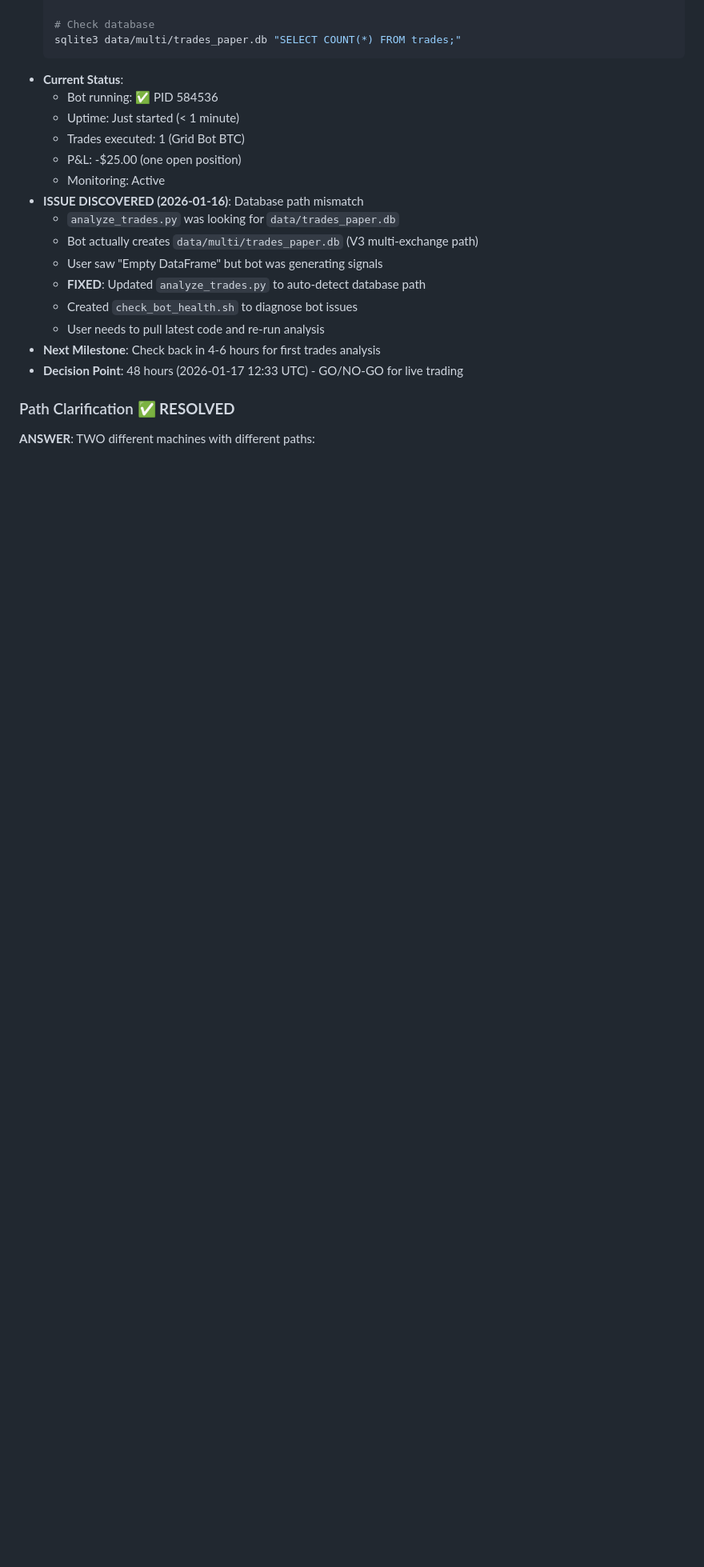
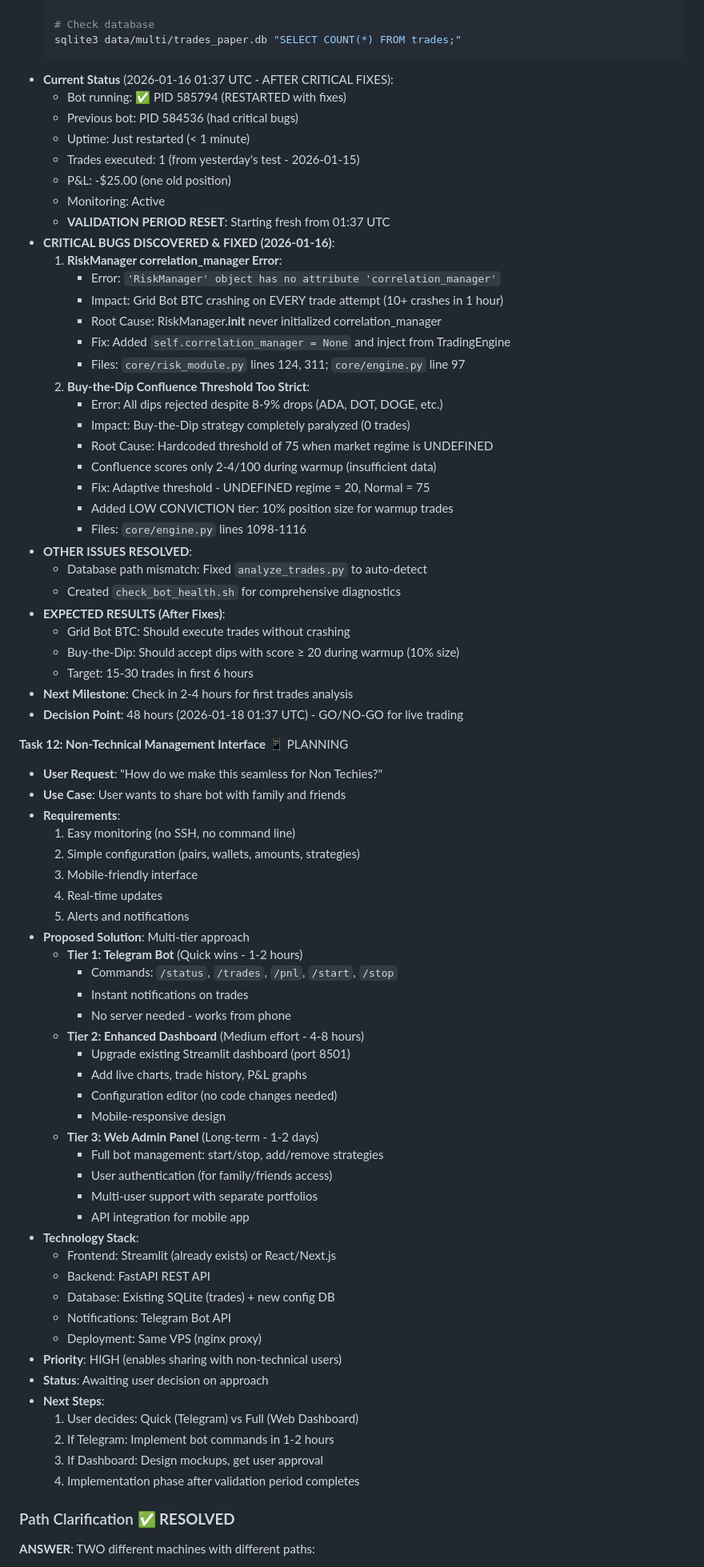
Before and after one commit to BratAIExplorer/Cryptobot, a Markdown page: docs/AI_HANDOVER.md, the part around one of its changes. Shown at 80% size. GitHub-like rendering; blank space fills up the shorter version.

````diff
--- a/docs/AI_HANDOVER.md
+++ b/docs/AI_HANDOVER.md
@@ -423,21 +424,76 @@ The system uses `MasterDecisionEngine` to route assets based on classification:
   # Check database
   sqlite3 data/multi/trades_paper.db "SELECT COUNT(*) FROM trades;"
   ```
-- **Current Status**:
-  - Bot running: ✅ PID 584536
-  - Uptime: Just started (< 1 minute)
-  - Trades executed: 1 (Grid Bot BTC)
-  - P&L: -$25.00 (one open position)
+- **Current Status** (2026-01-16 01:37 UTC - AFTER CRITICAL FIXES):
+  - Bot running: ✅ PID 585794 (RESTARTED with fixes)
+  - Previous bot: PID 584536 (had critical bugs)
+  - Uptime: Just restarted (< 1 minute)
+  - Trades executed: 1 (from yesterday's test - 2026-01-15)
+  - P&L: -$25.00 (one old position)
   - Monitoring: Active
-- **ISSUE DISCOVERED (2026-01-16)**: Database path mismatch
-  - `analyze_trades.py` was looking for `data/trades_paper.db`
-  - Bot actually creates `data/multi/trades_paper.db` (V3 multi-exchange path)
-  - User saw "Empty DataFrame" but bot was generating signals
-  - **FIXED**: Updated `analyze_trades.py` to auto-detect database path
-  - Created `check_bot_health.sh` to diagnose bot issues
-  - User needs to pull latest code and re-run analysis
-- **Next Milestone**: Check back in 4-6 hours for first trades analysis
-- **Decision Point**: 48 hours (2026-01-17 12:33 UTC) - GO/NO-GO for live trading
+  - **VALIDATION PERIOD RESET**: Starting fresh from 01:37 UTC
+- **CRITICAL BUGS DISCOVERED & FIXED (2026-01-16)**:
+  1. **RiskManager correlation_manager Error**:
+     - Error: `'RiskManager' object has no attribute 'correlation_manager'`
+     - Impact: Grid Bot BTC crashing on EVERY trade attempt (10+ crashes in 1 hour)
+     - Root Cause: RiskManager.__init__ never initialized correlation_manager
+     - Fix: Added `self.correlation_manager = None` and inject from TradingEngine
+     - Files: `core/risk_module.py` lines 124, 311; `core/engine.py` line 97
+  2. **Buy-the-Dip Confluence Threshold Too Strict**:
+     - Error: All dips rejected despite 8-9% drops (ADA, DOT, DOGE, etc.)
+     - Impact: Buy-the-Dip strategy completely paralyzed (0 trades)
+     - Root Cause: Hardcoded threshold of 75 when market regime is UNDEFINED
+     - Confluence scores only 2-4/100 during warmup (insufficient data)
+     - Fix: Adaptive threshold - UNDEFINED regime = 20, Normal = 75
+     - Added LOW CONVICTION tier: 10% position size for warmup trades
+     - Files: `core/engine.py` lines 1098-1116
+- **OTHER ISSUES RESOLVED**:
+  - Database path mismatch: Fixed `analyze_trades.py` to auto-detect
+  - Created `check_bot_health.sh` for comprehensive diagnostics
+- **EXPECTED RESULTS (After Fixes)**:
+  - Grid Bot BTC: Should execute trades without crashing
+  - Buy-the-Dip: Should accept dips with score ≥ 20 during warmup (10% size)
+  - Target: 15-30 trades in first 6 hours
+- **Next Milestone**: Check in 2-4 hours for first trades analysis
+- **Decision Point**: 48 hours (2026-01-18 01:37 UTC) - GO/NO-GO for live trading
+
+**Task 12: Non-Technical Management Interface** 📱 PLANNING
+- **User Request**: "How do we make this seamless for Non Techies?"
+- **Use Case**: User wants to share bot with family and friends
+- **Requirements**:
+  1. Easy monitoring (no SSH, no command line)
+  2. Simple configuration (pairs, wallets, amounts, strategies)
+  3. Mobile-friendly interface
+  4. Real-time updates
+  5. Alerts and notifications
+- **Proposed Solution**: Multi-tier approach
+  - **Tier 1: Telegram Bot** (Quick wins - 1-2 hours)
+    - Commands: `/status`, `/trades`, `/pnl`, `/start`, `/stop`
+    - Instant notifications on trades
+    - No server needed - works from phone
+  - **Tier 2: Enhanced Dashboard** (Medium effort - 4-8 hours)
+    - Upgrade existing Streamlit dashboard (port 8501)
+    - Add live charts, trade history, P&L graphs
+    - Configuration editor (no code changes needed)
+    - Mobile-responsive design
+  - **Tier 3: Web Admin Panel** (Long-term - 1-2 days)
+    - Full bot management: start/stop, add/remove strategies
+    - User authentication (for family/friends access)
+    - Multi-user support with separate portfolios
+    - API integration for mobile app
+- **Technology Stack**:
+  - Frontend: Streamlit (already exists) or React/Next.js
+  - Backend: FastAPI REST API
+  - Database: Existing SQLite (trades) + new config DB
+  - Notifications: Telegram Bot API
+  - Deployment: Same VPS (nginx proxy)
+- **Priority**: HIGH (enables sharing with non-technical users)
+- **Status**: Awaiting user decision on approach
+- **Next Steps**:
+  1. User decides: Quick (Telegram) vs Full (Web Dashboard)
+  2. If Telegram: Implement bot commands in 1-2 hours
+  3. If Dashboard: Design mockups, get user approval
+  4. Implementation phase after validation period completes
 
 ### Path Clarification **✅ RESOLVED**
 **ANSWER**: TWO different machines with different paths:
````
Also changed, not shown: other parts of docs/AI_HANDOVER.md (+33 -27 lines).
